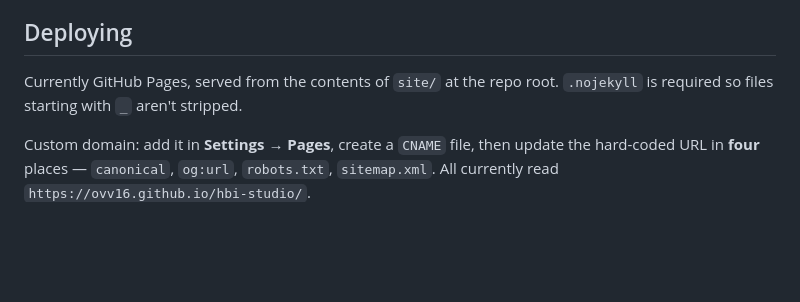
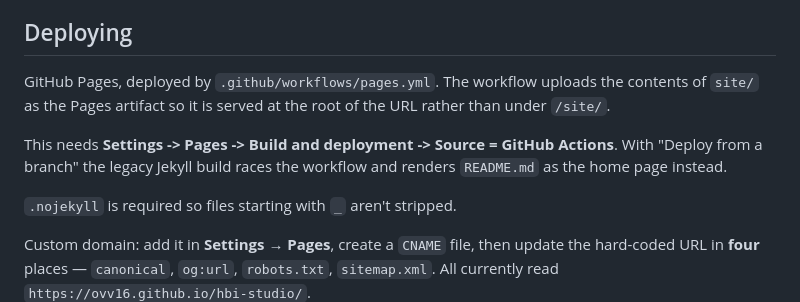
Before and after one commit to ovv16/hbi-studio, a Markdown page: README.md, the part around the change. Rendered like a GitHub page; blank space fills up the shorter version.

Commit message:
Document the Pages deployment workflow
The old text described the branch-based build. Records that site/ is now
published by the Actions workflow, and that the Pages source must be set to
GitHub Actions or the legacy Jekyll build overwrites the deployment.

Co-Authored-By: Claude Opus 5 <noreply@anthropic.com>

```diff
--- a/README.md
+++ b/README.md
@@ -62,7 +62,14 @@ JS and the form posts cross-origin.
 
 ## Deploying
 
-Currently GitHub Pages, served from the contents of `site/` at the repo root.
+GitHub Pages, deployed by `.github/workflows/pages.yml`. The workflow uploads
+the contents of `site/` as the Pages artifact so it is served at the root of the
+URL rather than under `/site/`.
+
+This needs **Settings -> Pages -> Build and deployment -> Source = GitHub
+Actions**. With "Deploy from a branch" the legacy Jekyll build races the
+workflow and renders `README.md` as the home page instead.
+
 `.nojekyll` is required so files starting with `_` aren't stripped.
 
 Custom domain: add it in **Settings → Pages**, create a `CNAME` file, then
```
